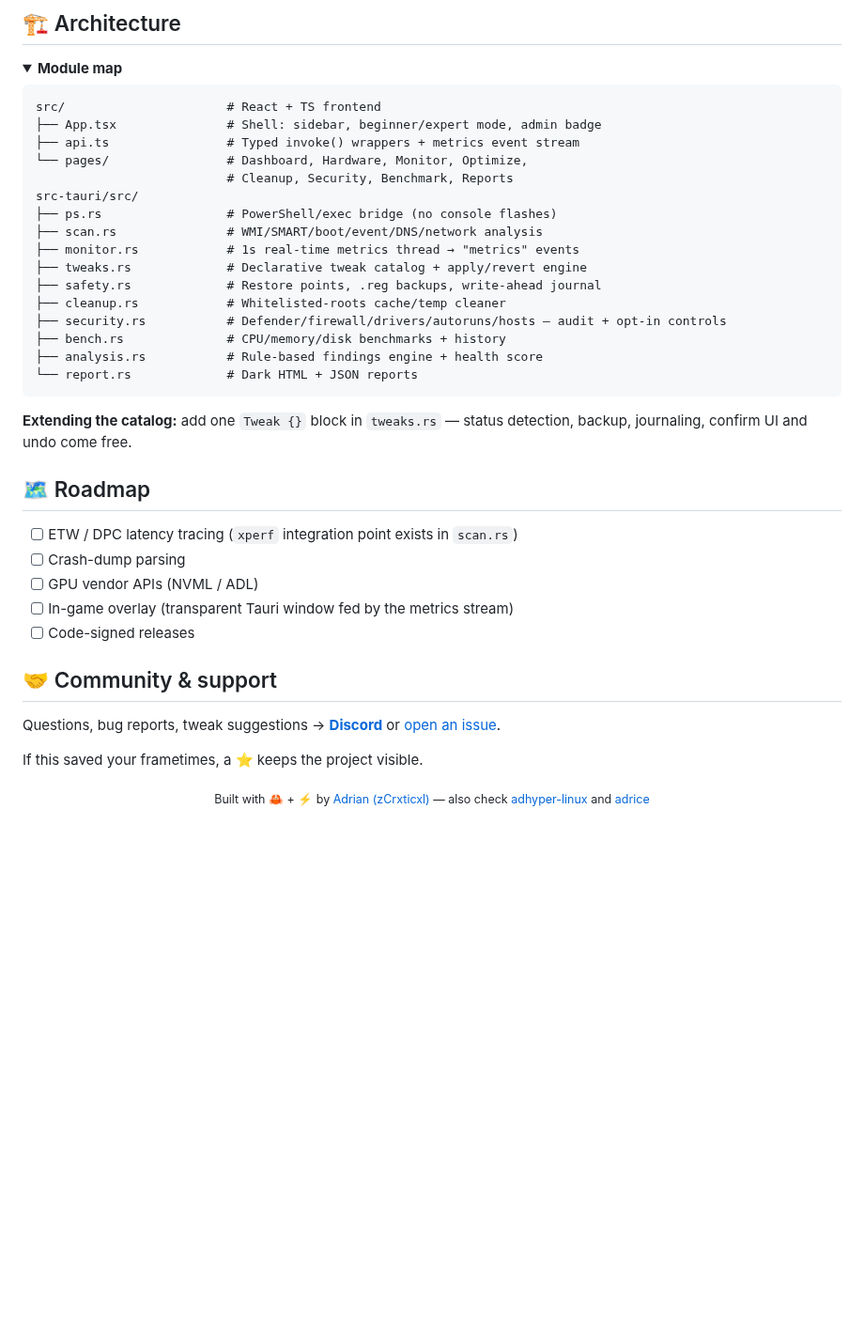
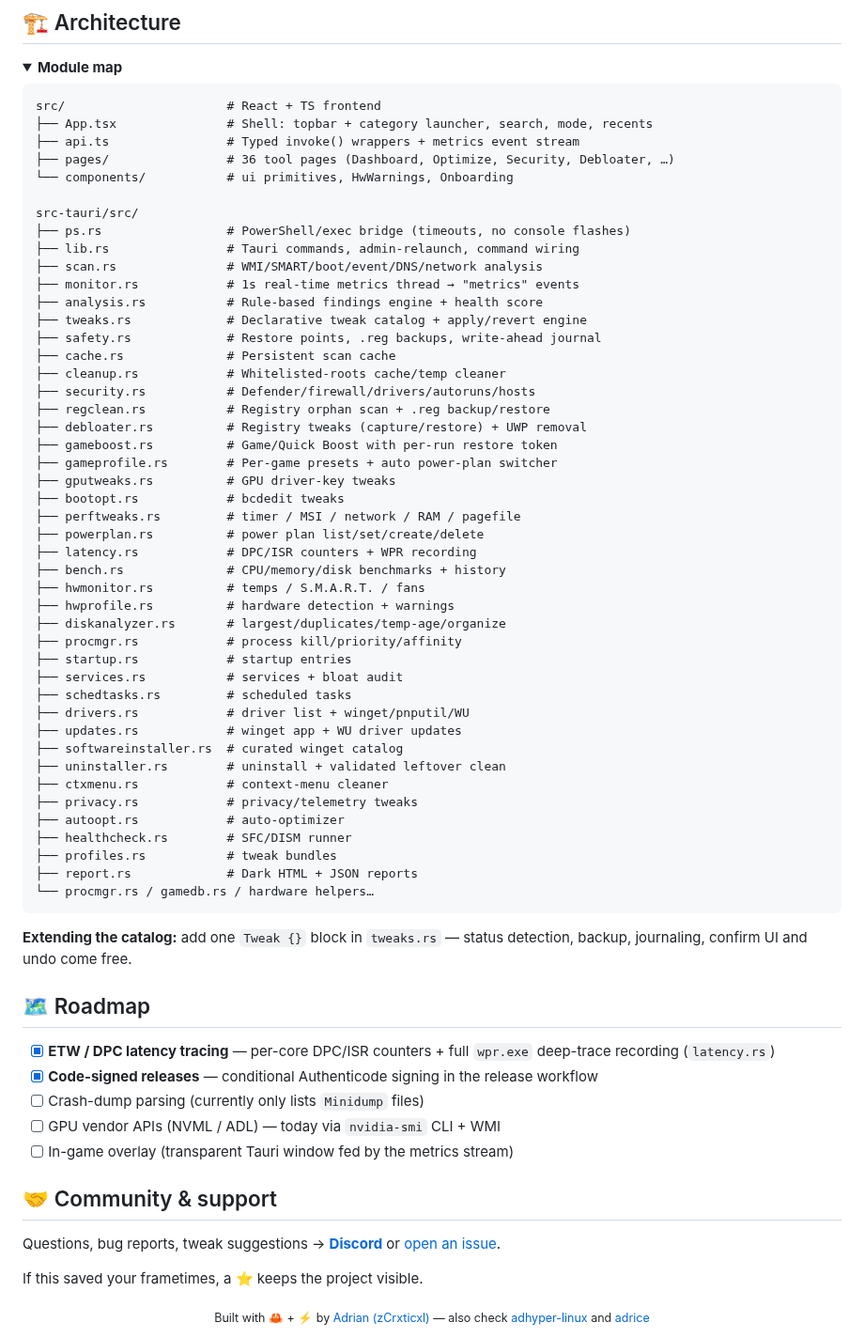
Before and after one commit to zCrxticxl/ad-hyperoptimize, a Markdown page: README.md, the part around one of its changes. Shown at 94% size. Drawn GitHub-style; folded sections open; blank space fills up the shorter version.

````diff
--- a/README.md
+++ b/README.md
@@ -112,21 +158,50 @@ npm run tauri build   # NSIS .exe + .msi in src-tauri/target/release/bundle/
 
 ```
 src/                      # React + TS frontend
-├── App.tsx               # Shell: sidebar, beginner/expert mode, admin badge
+├── App.tsx               # Shell: topbar + category launcher, search, mode, recents
 ├── api.ts                # Typed invoke() wrappers + metrics event stream
-└── pages/                # Dashboard, Hardware, Monitor, Optimize,
-                          # Cleanup, Security, Benchmark, Reports
+├── pages/                # 36 tool pages (Dashboard, Optimize, Security, Debloater, …)
+└── components/           # ui primitives, HwWarnings, Onboarding
+
 src-tauri/src/
-├── ps.rs                 # PowerShell/exec bridge (no console flashes)
+├── ps.rs                 # PowerShell/exec bridge (timeouts, no console flashes)
+├── lib.rs                # Tauri commands, admin-relaunch, command wiring
 ├── scan.rs               # WMI/SMART/boot/event/DNS/network analysis
 ├── monitor.rs            # 1s real-time metrics thread → "metrics" events
+├── analysis.rs           # Rule-based findings engine + health score
 ├── tweaks.rs             # Declarative tweak catalog + apply/revert engine
 ├── safety.rs             # Restore points, .reg backups, write-ahead journal
+├── cache.rs              # Persistent scan cache
 ├── cleanup.rs            # Whitelisted-roots cache/temp cleaner
-├── security.rs           # Defender/firewall/drivers/autoruns/hosts — audit + opt-in controls
+├── security.rs           # Defender/firewall/drivers/autoruns/hosts
+├── regclean.rs           # Registry orphan scan + .reg backup/restore
+├── debloater.rs          # Registry tweaks (capture/restore) + UWP removal
+├── gameboost.rs          # Game/Quick Boost with per-run restore token
+├── gameprofile.rs        # Per-game presets + auto power-plan switcher
+├── gputweaks.rs          # GPU driver-key tweaks
+├── bootopt.rs            # bcdedit tweaks
+├── perftweaks.rs         # timer / MSI / network / RAM / pagefile
+├── powerplan.rs          # power plan list/set/create/delete
+├── latency.rs            # DPC/ISR counters + WPR recording
 ├── bench.rs              # CPU/memory/disk benchmarks + history
-├── analysis.rs           # Rule-based findings engine + health score
-└── report.rs             # Dark HTML + JSON reports
+├── hwmonitor.rs          # temps / S.M.A.R.T. / fans
+├── hwprofile.rs          # hardware detection + warnings
+├── diskanalyzer.rs       # largest/duplicates/temp-age/organize
+├── procmgr.rs            # process kill/priority/affinity
+├── startup.rs            # startup entries
+├── services.rs           # services + bloat audit
+├── schedtasks.rs         # scheduled tasks
+├── drivers.rs            # driver list + winget/pnputil/WU
+├── updates.rs            # winget app + WU driver updates
+├── softwareinstaller.rs  # curated winget catalog
+├── uninstaller.rs        # uninstall + validated leftover clean
+├── ctxmenu.rs            # context-menu cleaner
+├── privacy.rs            # privacy/telemetry tweaks
+├── autoopt.rs            # auto-optimizer
+├── healthcheck.rs        # SFC/DISM runner
+├── profiles.rs           # tweak bundles
+├── report.rs             # Dark HTML + JSON reports
+└── procmgr.rs / gamedb.rs / hardware helpers…
 ```
 
 **Extending the catalog:** add one `Tweak {}` block in `tweaks.rs` — status detection, backup, journaling, confirm UI and undo come free.
@@ -135,11 +210,11 @@ src-tauri/src/
 
 ## 🗺️ Roadmap
 
-- [ ] ETW / DPC latency tracing (`xperf` integration point exists in `scan.rs`)
-- [ ] Crash-dump parsing
-- [ ] GPU vendor APIs (NVML / ADL)
+- [x] **ETW / DPC latency tracing** — per-core DPC/ISR counters + full `wpr.exe` deep-trace recording (`latency.rs`)
+- [x] **Code-signed releases** — conditional Authenticode signing in the release workflow
+- [ ] Crash-dump parsing (currently only lists `Minidump` files)
+- [ ] GPU vendor APIs (NVML / ADL) — today via `nvidia-smi` CLI + WMI
 - [ ] In-game overlay (transparent Tauri window fed by the metrics stream)
-- [ ] Code-signed releases
 
 ## 🤝 Community & support
 
````
Also changed, not shown: other parts of README.md (+55 -9 lines), CHANGELOG-v1.5.0.md (added, +28 -0 lines), assets/screenshot-dashboard.png, assets/screenshot-home.png, assets/screenshot-optimize.png, assets/screenshot-performance.png.
